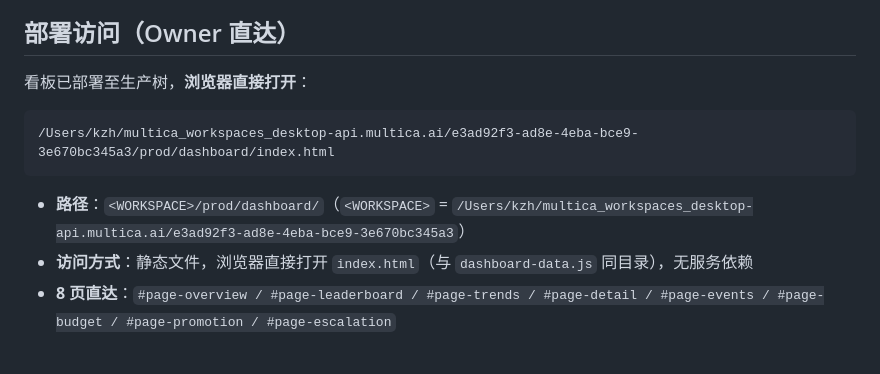
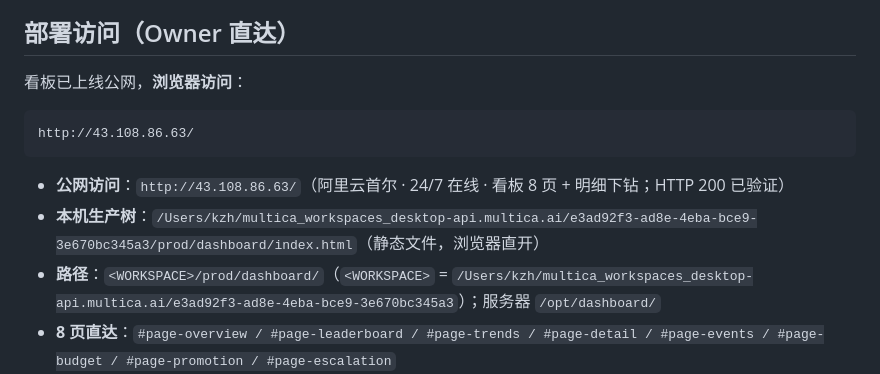
Before and after one commit to kzh8175-dot/multica-skills, a Markdown page: dashboard/README.md, the part around the change. GitHub-like rendering; blank space fills up the shorter version.

Commit message:
docs(dashboard): README 补公网访问 URL http://43.108.86.63/（上线部署完成）
Co-Authored-By: Claude Opus 4.8 (1M context) <noreply@anthropic.com>
Co-authored-by: multica-agent <github@multica.ai>

````diff
--- a/dashboard/README.md
+++ b/dashboard/README.md
@@ -6,14 +6,15 @@
 
 ## 部署访问（Owner 直达）
 
-看板已部署至生产树，**浏览器直接打开**：
+看板已上线公网，**浏览器访问**：
 
 ```
-/Users/kzh/multica_workspaces_desktop-api.multica.ai/e3ad92f3-ad8e-4eba-bce9-3e670bc345a3/prod/dashboard/index.html
+http://43.108.86.63/
 ```
 
-- **路径**：`<WORKSPACE>/prod/dashboard/`（`<WORKSPACE>` = `/Users/kzh/multica_workspaces_desktop-api.multica.ai/e3ad92f3-ad8e-4eba-bce9-3e670bc345a3`）
-- **访问方式**：静态文件，浏览器直接打开 `index.html`（与 `dashboard-data.js` 同目录），无服务依赖
+- **公网访问**：`http://43.108.86.63/`（阿里云首尔 · 24/7 在线 · 看板 8 页 + 明细下钻；HTTP 200 已验证）
+- **本机生产树**：`/Users/kzh/multica_workspaces_desktop-api.multica.ai/e3ad92f3-ad8e-4eba-bce9-3e670bc345a3/prod/dashboard/index.html`（静态文件，浏览器直开）
+- **路径**：`<WORKSPACE>/prod/dashboard/`（`<WORKSPACE>` = `/Users/kzh/multica_workspaces_desktop-api.multica.ai/e3ad92f3-ad8e-4eba-bce9-3e670bc345a3`）；服务器 `/opt/dashboard/`
 - **8 页直达**：`#page-overview / #page-leaderboard / #page-trends / #page-detail / #page-events / #page-budget / #page-promotion / #page-escalation`
 - **明细下钻**：`#page-detail?agent=agt-<slug>`（slug = category+名称 SHA-256 前 10 位）
 - **部署记录 / 数据刷新**：`docs/DEPLOY.md` / `scripts/refresh-dashboard.sh`（定时每日 01:45 Asia/Shanghai）
````
